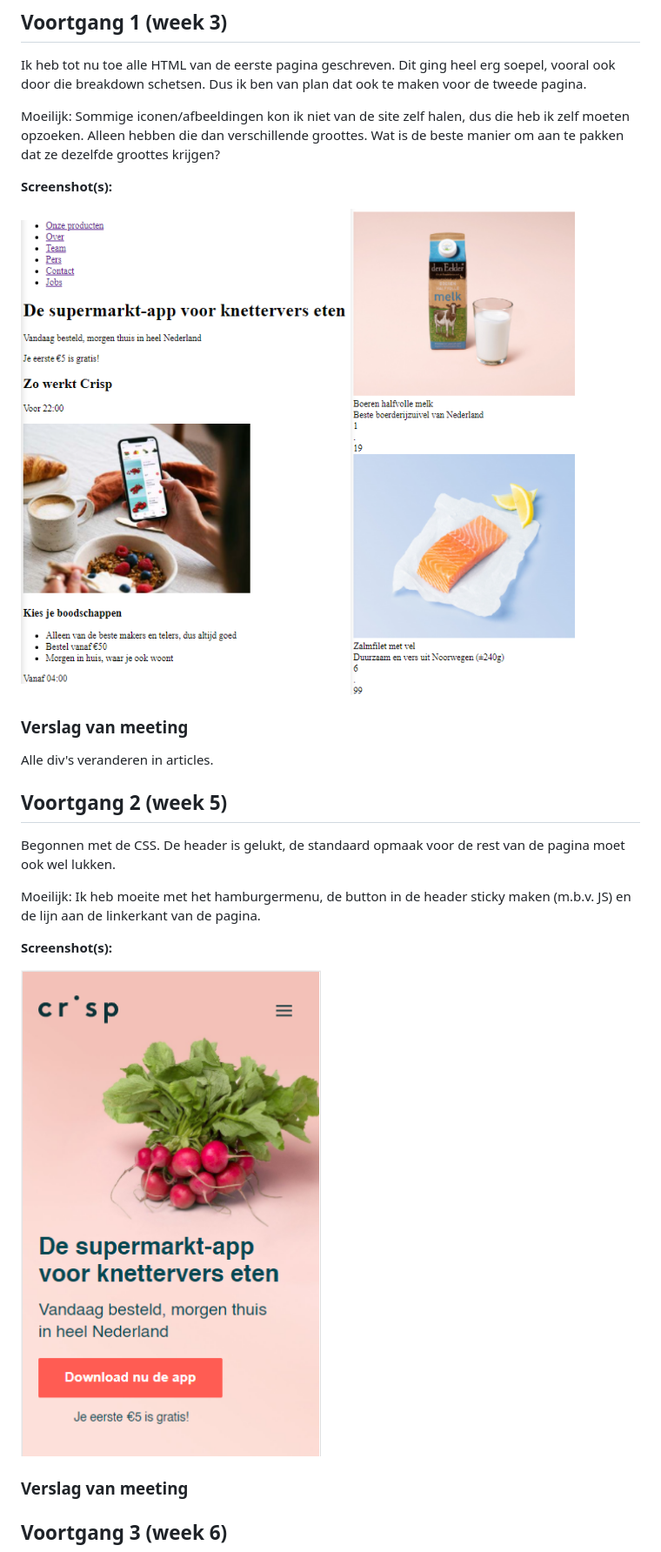
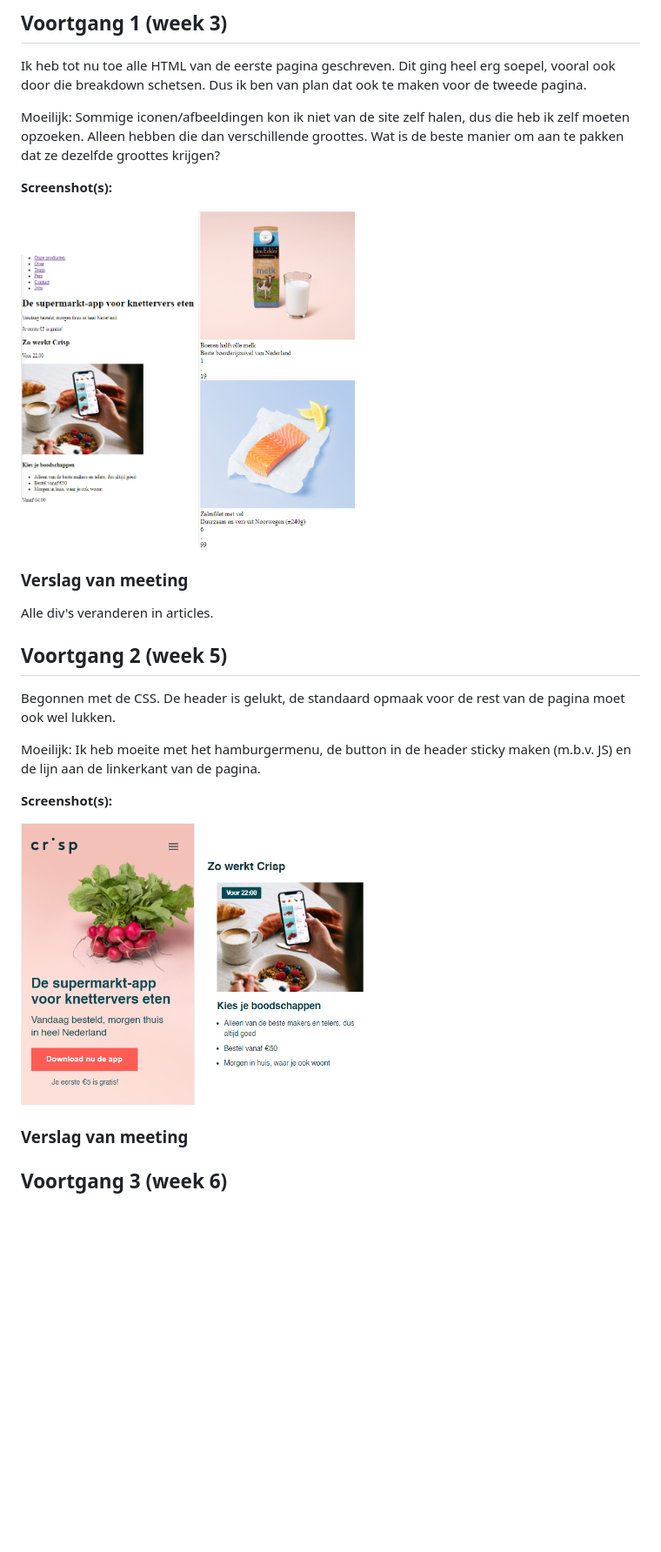
Before and after one commit to blvcksaida/Frondend21, a Markdown page: readme.md, the part around the change printed below. Shown: that part at 87% size. GitHub-like rendering; pictures changed too: images/screenshot4.png (added); blank space fills up the shorter version.

```diff
--- a/readme.md
+++ b/readme.md
@@ -43,8 +43,8 @@ Sommige iconen/afbeeldingen kon ik niet van de site zelf halen, dus die heb ik z
 
 **Screenshot(s):**
 
-<img src="images/screenshot1.png" width="375px" alt="voortgang 1">
-<img src="images/screenshot2.png" width="375px" alt="voortgang 1">
+<img src="images/screenshot1.png" width="200px" alt="voortgang 1">
+<img src="images/screenshot2.png" width="200px" alt="voortgang 1">
 
 ### Verslag van meeting
 
@@ -59,7 +59,8 @@ Ik heb moeite met het hamburgermenu, de button in de header sticky maken (m.b.v.
 
 **Screenshot(s):**
 
-<img src="images/screenshot3.png" width="375px" alt="voortgang 1">
+<img src="images/screenshot3.png" width="200px" alt="voortgang 1">
+<img src="images/screenshot4.png" width="200px" alt="voortgang 1">
 
 ### Verslag van meeting
 
```
Also changed, not shown: other parts of readme.md (+1 -1 lines), 2 other files.
